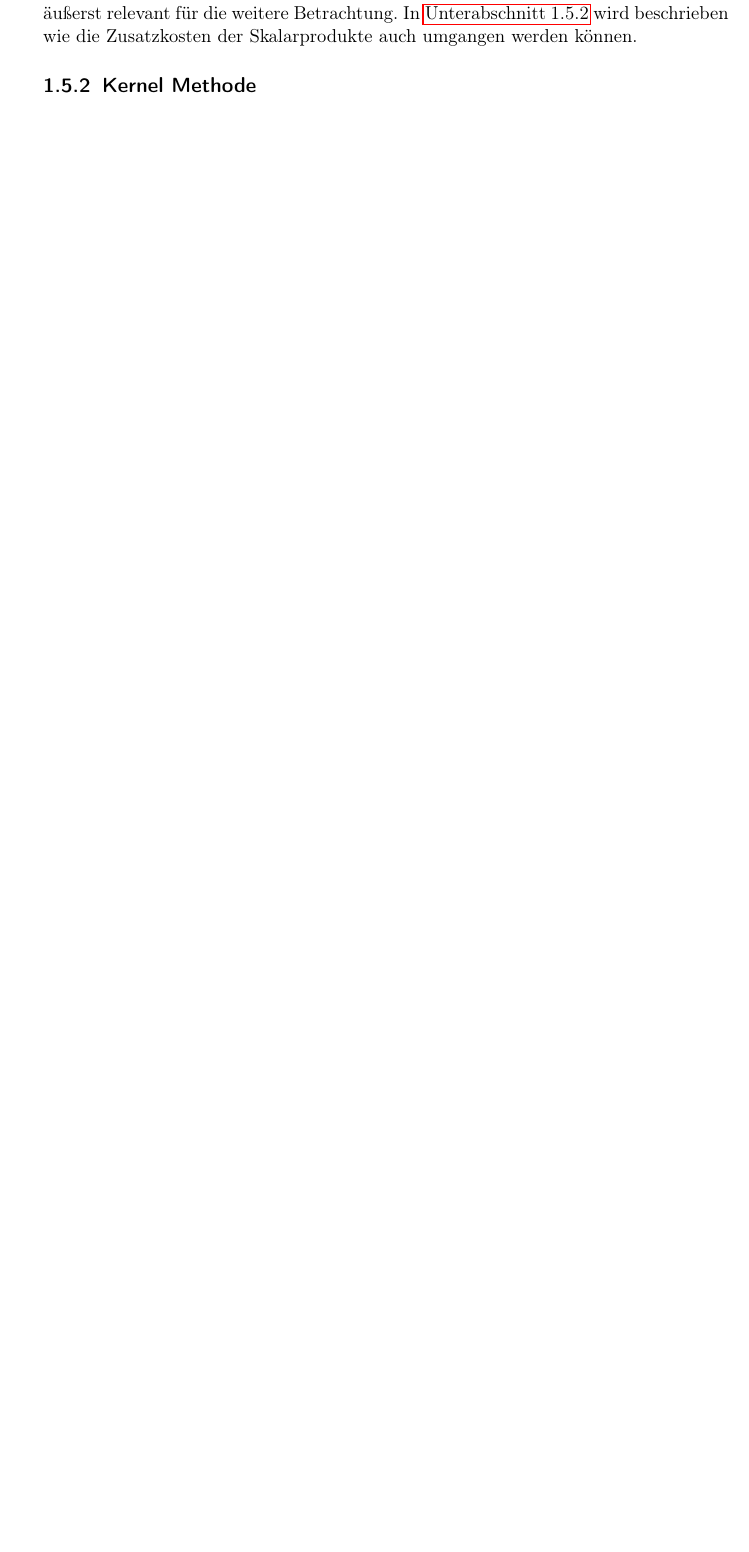
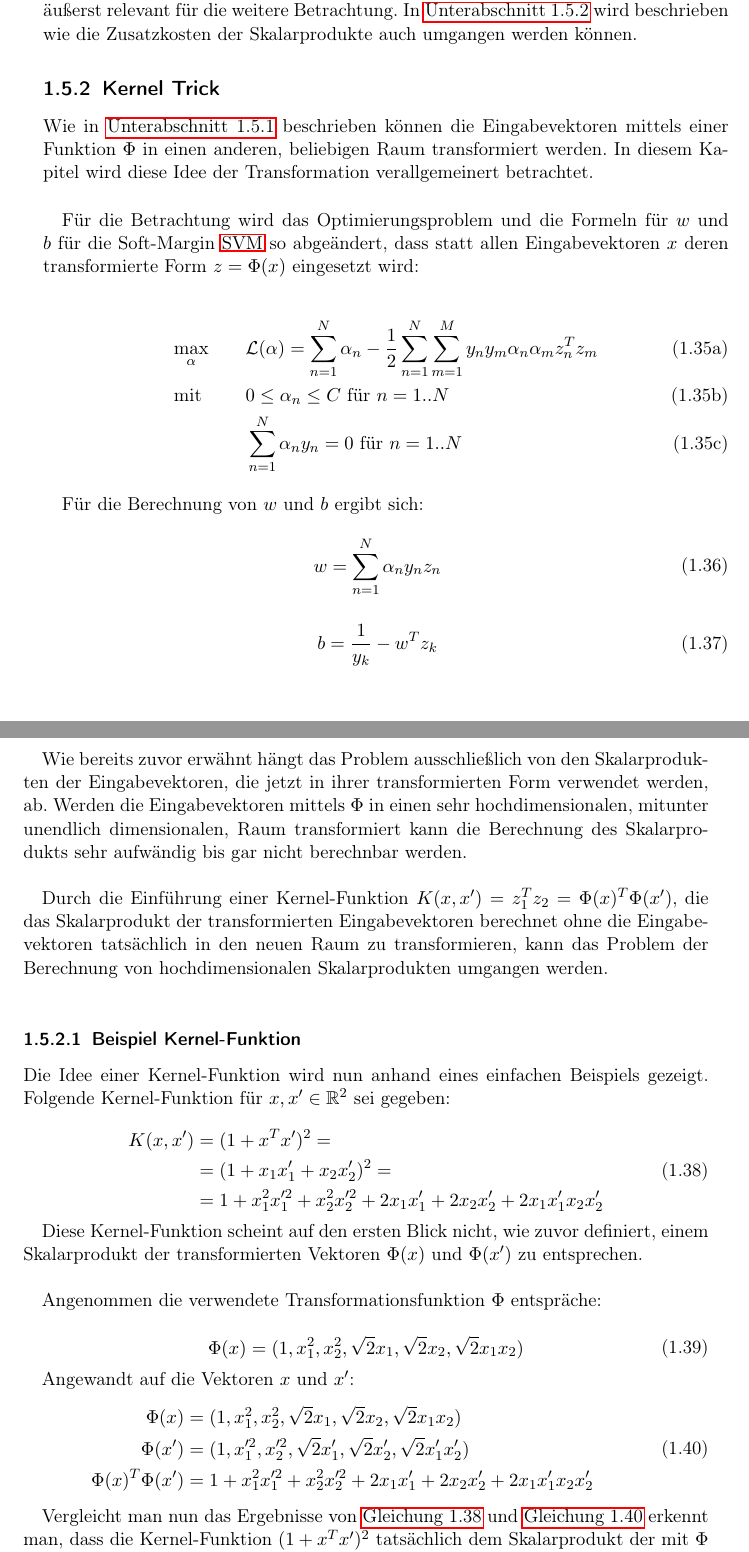
Before and after one commit to hopfii/SVM, a LaTeX document (handout/main.tex): part of page 18 of 19 before the commit and two parts of pages 18 and 19 of 21 after it, the two joined at a grey line, cut so that both start at the same text, the shorter picture padded with empty space. Compiled offline with pdfLaTeX.

Commit message:
adds example for kernel function

```diff
--- a/handout/main.tex
+++ b/handout/main.tex
@@ -526,7 +526,73 @@ Die Stützvektoren dieser Methode befinden sich in dem neuen Raum $\mathbb{R}^{L
 
 Das Problem dieses Ansatzes ist die Wahl der Transformationsfunktion $\Phi(x)$. Im Normalfall ist eine solche Funktion nicht bekannt. Trotzdem ist die Erkenntnis, dass die Dimension der Vektoren das Optimierungsproblem nicht groß beeinflusst und dass durch eine Transformation nichtlineare Trenngrenzen bestimmt werden können, äußerst relevant für die weitere Betrachtung. In \autoref{sec:kernel} wird beschrieben wie die Zusatzkosten der Skalarprodukte auch umgangen werden können.
 
-\subsection{Kernel Methode} \label{sec:kernel}
+\subsection{Kernel Trick} \label{sec:kernel}
+
+Wie in \autoref{transform_phi} beschrieben können die Eingabevektoren mittels einer Funktion $\Phi$ in einen anderen, beliebigen Raum transformiert werden. In diesem Kapitel wird diese Idee der Transformation verallgemeinert betrachtet. \\
+
+Für die Betrachtung wird das Optimierungsproblem und die Formeln für $w$ und $b$ für die Soft-Margin \ac{SVM} so abgeändert, dass statt allen Eingabevektoren $x$ deren transformierte Form $z = \Phi(x)$ eingesetzt wird:
+
+\begin{subequations}
+	\begin{alignat}{2}
+		&\!\max_{\alpha}        &\qquad&  	\Lagr(\alpha) = \sum_{n=1}^{N} \alpha_{n} - \frac{1}{2} \sum_{n=1}^{N} \sum_{m=1}^{M} y_{n} y_{m} \alpha_{n} \alpha_{m} z_{n}^{T} z_{m}\\
+		&\text{mit } &      & 0 \leq \alpha_{n} \leq C \text{ für } n=1..N\\
+		&       & & \sum_{n=1}^{N} \alpha_{n} y_{n} = 0\text{ für } n=1..N
+	\end{alignat}
+\end{subequations}
+
+Für die Berechnung von $w$ und $b$ ergibt sich:
+\begin{equation}
+	\begin{aligned}
+		w &= \sum_{n=1}^{N} \alpha_{n} y_{n} z_{n}
+	\end{aligned}
+\end{equation}
+
+\begin{equation}
+	\begin{aligned}
+		b &= \frac{1}{y_{k}} - w^{T} z_{k}
+	\end{aligned}
+\end{equation}
+
+Wie bereits zuvor erwähnt hängt das Problem ausschließlich von den Skalarprodukten der Eingabevektoren, die jetzt in ihrer transformierten Form verwendet werden, ab. Werden die Eingabevektoren mittels $\Phi$ in einen sehr hochdimensionalen, mitunter unendlich dimensionalen, Raum transformiert kann die Berechnung des Skalarprodukts sehr aufwändig bis gar nicht berechnbar werden. \\
+
+Durch die Einführung einer Kernel-Funktion $K(x, x') = z_{1}^{T} z_{2} = \Phi(x)^{T} \Phi(x')$, die das Skalarprodukt der transformierten Eingabevektoren berechnet ohne die Eingabevektoren tatsächlich in den neuen Raum zu transformieren, kann das Problem der Berechnung von hochdimensionalen Skalarprodukten umgangen werden. \\
+
+
+\subsubsection{Beispiel Kernel-Funktion}
+Die Idee einer Kernel-Funktion wird nun anhand eines einfachen Beispiels gezeigt. Folgende Kernel-Funktion für $x, x' \in \mathbb{R}^2$ sei gegeben:
+
+\begin{equation} \label{eq:example1_kernel}
+	\begin{aligned}
+		K(x, x') &= (1 + x^{T}x')^{2} = \\
+		&= (1 + x_{1} x_{1}' + x_{2} x_{2}')^{2} = \\
+		&= 1 + x_{1}^2 x_{1}'^2 + x_{2}^{2} x_{2}'^{2} + 2x_{1} x_{1}' + 2 x_{2} x_{2}' + 2 x_{1} x_{1}'x_{2} x_{2}'
+	\end{aligned}
+\end{equation}
+
+Diese Kernel-Funktion scheint auf den ersten Blick nicht, wie zuvor definiert, einem Skalarprodukt der transformierten Vektoren $\Phi(x)$ und $\Phi(x')$ zu entsprechen.\\
+
+Angenommen die verwendete Transformationsfunktion $\Phi$ entspräche:
+
+\begin{equation}
+	\begin{aligned}
+		\Phi(x) &= (1, x_{1}^{2}, x_{2}^{2}, \sqrt{2} x_{1}, \sqrt{2} x_{2}, \sqrt{2} x_{1} x_{2})\\
+	\end{aligned}
+\end{equation}
+
+Angewandt auf die Vektoren $x$ und $x'$:
+\begin{equation} \label{eq:example1_innerprod}
+	\begin{aligned}
+		\Phi(x) &= (1, x_{1}^{2}, x_{2}^{2}, \sqrt{2} x_{1}, \sqrt{2} x_{2}, \sqrt{2} x_{1} x_{2})\\
+		\Phi(x') &= (1, x_{1}'^{2}, x_{2}'^{2}, \sqrt{2} x_{1}', \sqrt{2} x_{2}', \sqrt{2} x_{1}' x_{2}')\\
+		\Phi(x)^T \Phi(x') &= 1 + x_{1}^2 x_{1}'^2 + x_{2}^{2} x_{2}'^{2} + 2x_{1} x_{1}' + 2 x_{2} x_{2}' + 2 x_{1} x_{1}'x_{2} x_{2}'
+	\end{aligned}
+\end{equation}
+
+Vergleicht man nun das Ergebnisse von \autoref{eq:example1_kernel} und \autoref{eq:example1_innerprod} erkennt man, dass die Kernel-Funktion $(1 + x^{T}x')^{2}$ tatsächlich dem Skalarprodukt der mit $\Phi$ transformierten Vektoren $x$ und $x'$ entspricht. \\
+
+$\Phi$ transformiert in diesem Beispiel 2-dimensionale Vektoren nach $\mathbb{R}^6$. Mittels der Kernel-Funktion kann das Skalarprodukt der transformierten Vektoren durch $K(x, x') = (1 + x^{T}x')^{2}$ berechnet werden ohne dass die Vektoren $x$ und $x'$ tatsächlich in den neuen Raum transformiert werden müssen. \\
+
+In dem Beispiel wurde die Berechnung von 6-dimensionalen Skalarprodukten durchgeführt durch die Berechnung mittels der Kernel-Funktion, die lediglich 2-dimensionale Skalarprodukte berechnen muss. Führt die Funktion $\Phi$ eine Transformation in eine viel höhere oder unendlich hohe Dimension aus ist der Vorteil einer solchen Kernel-Funktion sofort ersichtlich.
 
 
 
```
Also changed, not shown: handout/main.tex (4 more changed lines), 3 other files.
